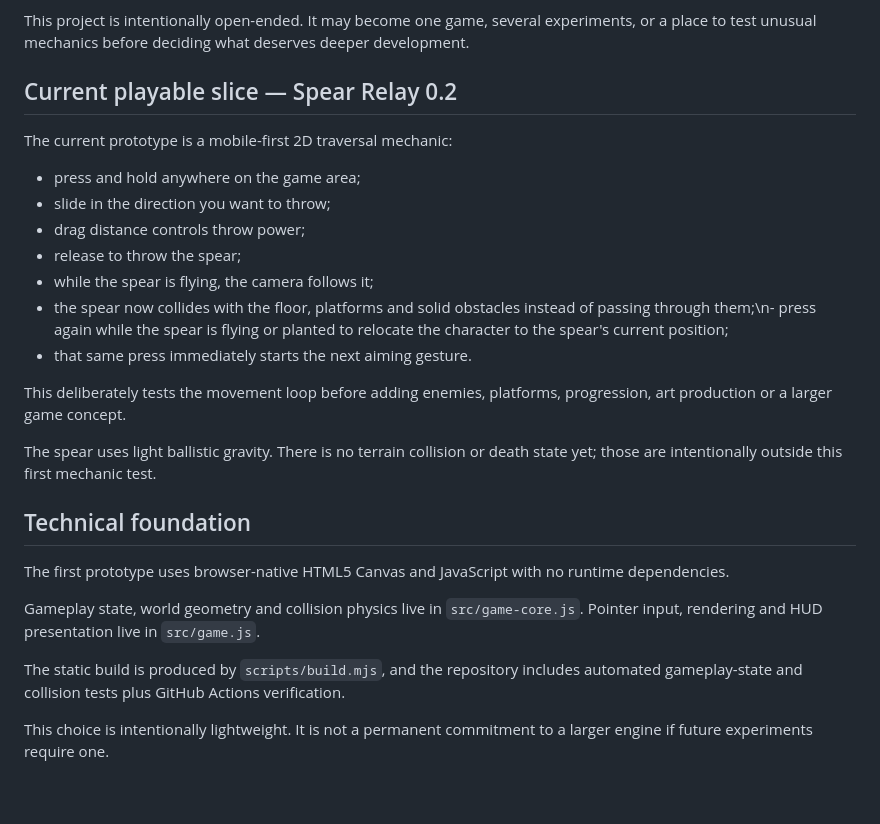
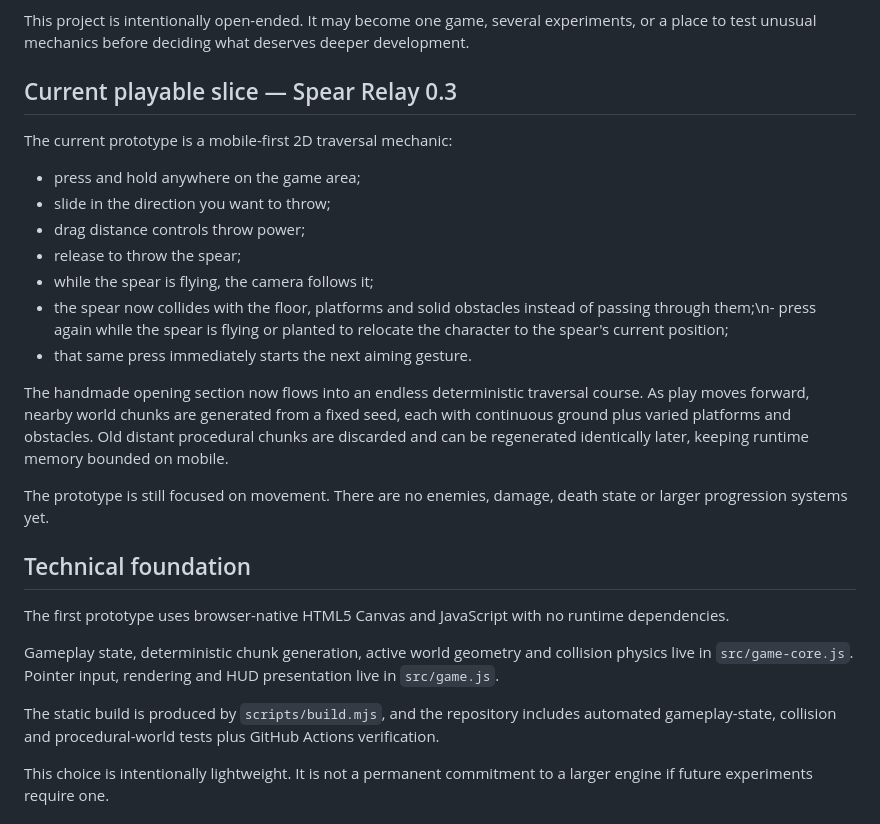
Before and after one commit to deonv1995-maker/Freestyle-Game-Design-, a Markdown page: README.md, the part around the change. GitHub-like rendering; blank space fills up the shorter version.

Commit message:
Document endless procedural traversal

```diff
--- a/README.md
+++ b/README.md
@@ -4,7 +4,7 @@ An experimental game-design repository for rapidly turning ideas into playable p
 
 This project is intentionally open-ended. It may become one game, several experiments, or a place to test unusual mechanics before deciding what deserves deeper development.
 
-## Current playable slice — Spear Relay 0.2
+## Current playable slice — Spear Relay 0.3
 
 The current prototype is a mobile-first 2D traversal mechanic:
 
@@ -16,17 +16,17 @@ The current prototype is a mobile-first 2D traversal mechanic:
 - the spear now collides with the floor, platforms and solid obstacles instead of passing through them;\n- press again while the spear is flying or planted to relocate the character to the spear's current position;
 - that same press immediately starts the next aiming gesture.
 
-This deliberately tests the movement loop before adding enemies, platforms, progression, art production or a larger game concept.
+The handmade opening section now flows into an endless deterministic traversal course. As play moves forward, nearby world chunks are generated from a fixed seed, each with continuous ground plus varied platforms and obstacles. Old distant procedural chunks are discarded and can be regenerated identically later, keeping runtime memory bounded on mobile.
 
-The spear uses light ballistic gravity. There is no terrain collision or death state yet; those are intentionally outside this first mechanic test.
+The prototype is still focused on movement. There are no enemies, damage, death state or larger progression systems yet.
 
 ## Technical foundation
 
 The first prototype uses browser-native HTML5 Canvas and JavaScript with no runtime dependencies.
 
-Gameplay state, world geometry and collision physics live in `src/game-core.js`. Pointer input, rendering and HUD presentation live in `src/game.js`.
+Gameplay state, deterministic chunk generation, active world geometry and collision physics live in `src/game-core.js`. Pointer input, rendering and HUD presentation live in `src/game.js`.
 
-The static build is produced by `scripts/build.mjs`, and the repository includes automated gameplay-state and collision tests plus GitHub Actions verification.
+The static build is produced by `scripts/build.mjs`, and the repository includes automated gameplay-state, collision and procedural-world tests plus GitHub Actions verification.
 
 This choice is intentionally lightweight. It is not a permanent commitment to a larger engine if future experiments require one.
 
```
